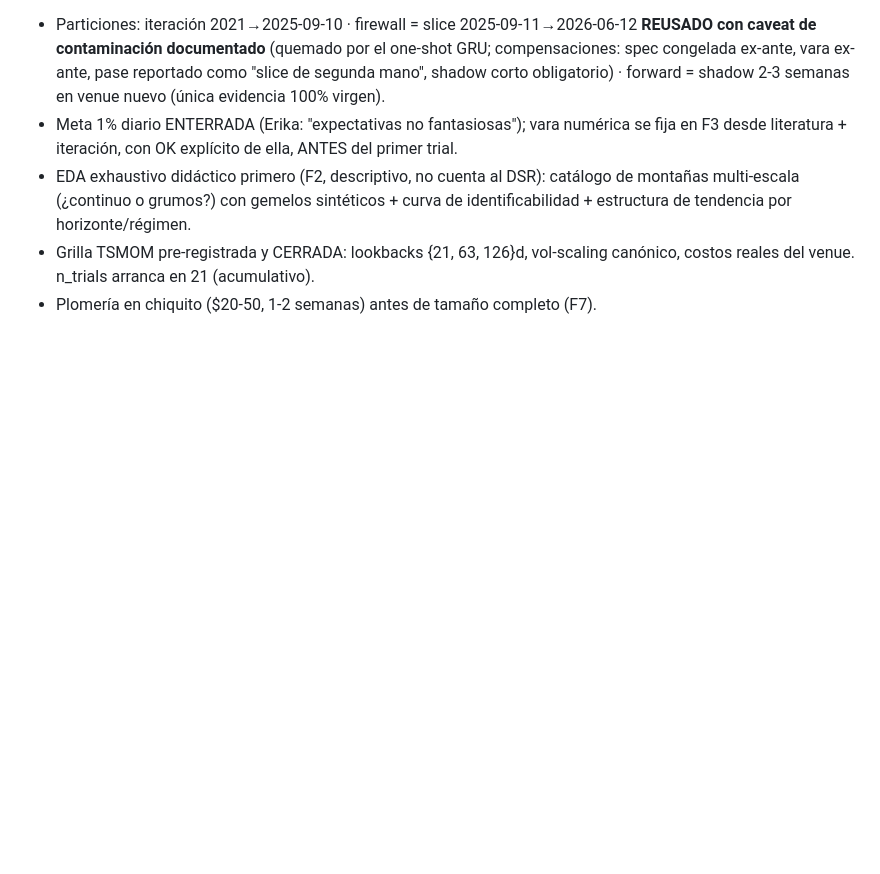
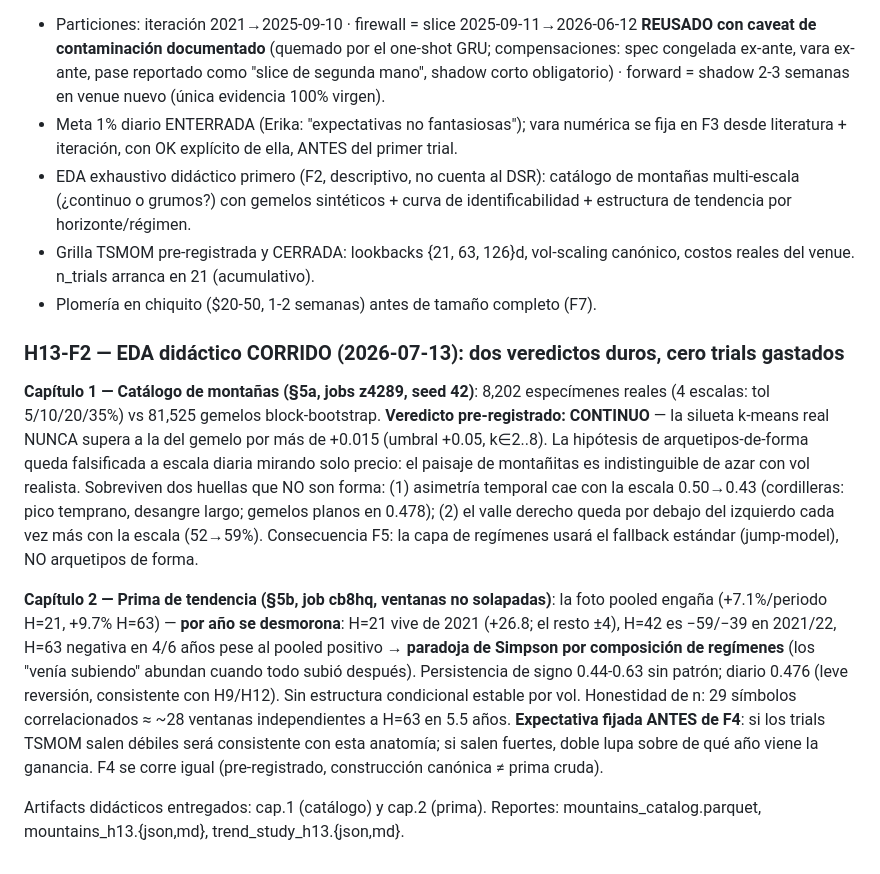
Before and after one commit to tinmarin-do/hermes, a Markdown page: docs/EXPERIMENT_LOG.md, the part around the change. GitHub-like rendering; blank space fills up the shorter version.

Commit message:
docs(h13): resultados F2 — montañas CONTINUO (arquetipos falsificados) + prima de tendencia inestable (Simpson por régimen)
Co-Authored-By: Claude Fable 5 <noreply@anthropic.com>
Claude-Session: https://claude.ai/code/session_01Nmb63G8biUKCB4atGvP6ja

```diff
--- a/docs/EXPERIMENT_LOG.md
+++ b/docs/EXPERIMENT_LOG.md
@@ -1110,3 +1110,32 @@ Pre-registro completo: `docs/DESIGN_H13_trend_absolute.md`. Claves:
 - Grilla TSMOM pre-registrada y CERRADA: lookbacks {21, 63, 126}d, vol-scaling
   canónico, costos reales del venue. n_trials arranca en 21 (acumulativo).
 - Plomería en chiquito ($20-50, 1-2 semanas) antes de tamaño completo (F7).
+
+### H13-F2 — EDA didáctico CORRIDO (2026-07-13): dos veredictos duros, cero trials gastados
+
+**Capítulo 1 — Catálogo de montañas (§5a, jobs z4289, seed 42)**: 8,202 especímenes
+reales (4 escalas: tol 5/10/20/35%) vs 81,525 gemelos block-bootstrap.
+**Veredicto pre-registrado: CONTINUO** — la silueta k-means real NUNCA supera a la
+del gemelo por más de +0.015 (umbral +0.05, k∈2..8). La hipótesis de
+arquetipos-de-forma queda falsificada a escala diaria mirando solo precio: el
+paisaje de montañitas es indistinguible de azar con vol realista. Sobreviven dos
+huellas que NO son forma: (1) asimetría temporal cae con la escala 0.50→0.43
+(cordilleras: pico temprano, desangre largo; gemelos planos en 0.478); (2) el
+valle derecho queda por debajo del izquierdo cada vez más con la escala (52→59%).
+Consecuencia F5: la capa de regímenes usará el fallback estándar (jump-model),
+NO arquetipos de forma.
+
+**Capítulo 2 — Prima de tendencia (§5b, job cb8hq, ventanas no solapadas)**: la
+foto pooled engaña (+7.1%/periodo H=21, +9.7% H=63) — **por año se desmorona**:
+H=21 vive de 2021 (+26.8; el resto ±4), H=42 es −59/−39 en 2021/22, H=63 negativa
+en 4/6 años pese al pooled positivo → **paradoja de Simpson por composición de
+regímenes** (los "venía subiendo" abundan cuando todo subió después). Persistencia
+de signo 0.44-0.63 sin patrón; diario 0.476 (leve reversión, consistente con
+H9/H12). Sin estructura condicional estable por vol. Honestidad de n: 29 símbolos
+correlacionados ≈ ~28 ventanas independientes a H=63 en 5.5 años. **Expectativa
+fijada ANTES de F4**: si los trials TSMOM salen débiles será consistente con esta
+anatomía; si salen fuertes, doble lupa sobre de qué año viene la ganancia. F4 se
+corre igual (pre-registrado, construcción canónica ≠ prima cruda).
+
+Artifacts didácticos entregados: cap.1 (catálogo) y cap.2 (prima). Reportes:
+mountains_catalog.parquet, mountains_h13.{json,md}, trend_study_h13.{json,md}.
```
